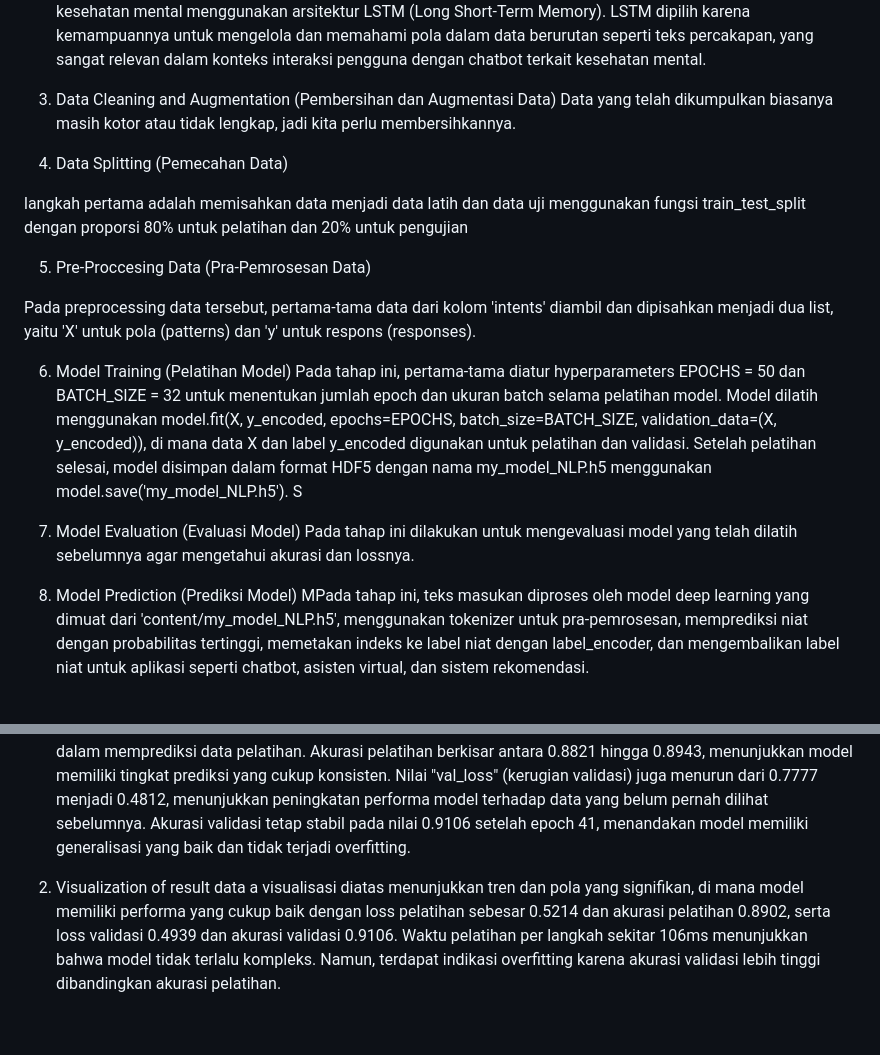
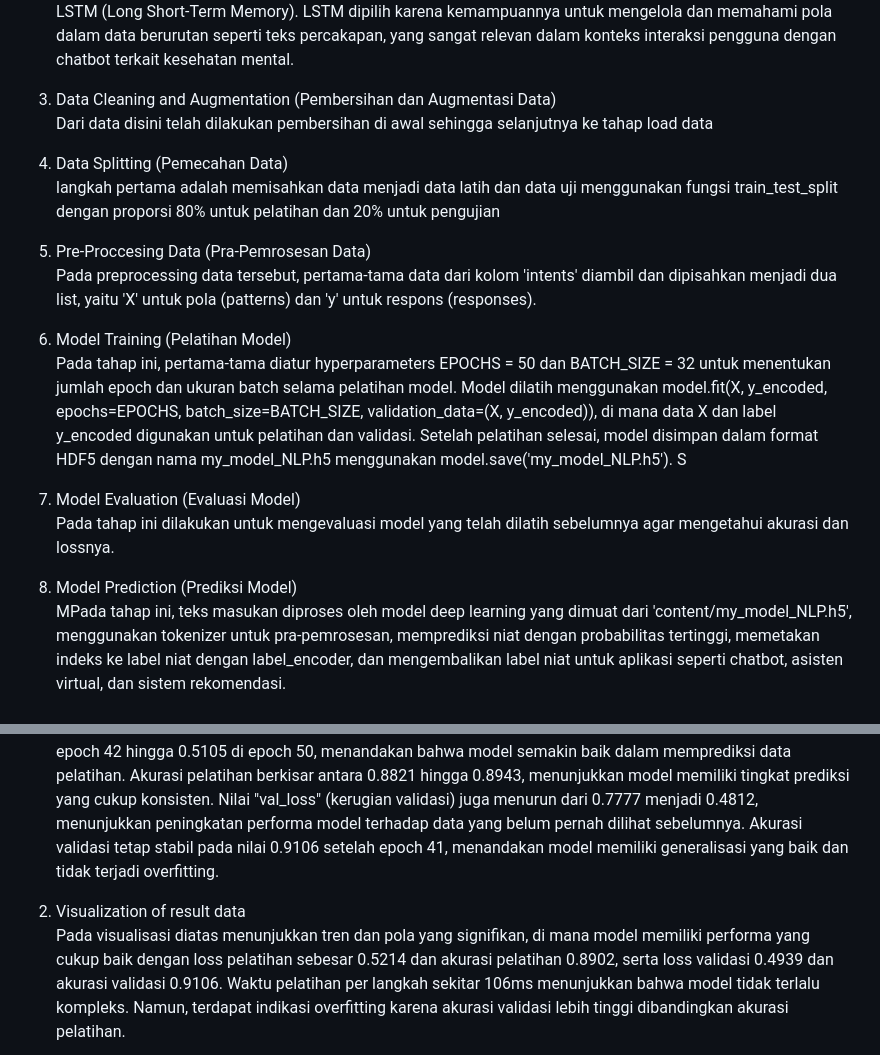
Before and after one commit to fhansyahman/Tim-25-Massive-Project-Chabot-Ai-Renung, a Markdown page: README.md, 2 parts joined by grey strips. Drawn GitHub-style; blank space fills up the shorter version.

```diff
--- a/README.md
+++ b/README.md
@@ -90,23 +89,21 @@ dalam data berurutan seperti teks percakapan, yang sangat relevan dalam
 konteks interaksi pengguna dengan chatbot terkait kesehatan mental.
 
 3. Data Cleaning and Augmentation (Pembersihan dan Augmentasi
-Data)
-Data yang telah dikumpulkan biasanya masih kotor atau tidak lengkap,
-jadi kita perlu membersihkannya.
+Data)<br />
+Dari data disini telah dilakukan pembersihan di awal sehingga selanjutnya
+ke tahap load data
 
-4. Data Splitting (Pemecahan Data)
-
+5. Data Splitting (Pemecahan Data)<br />
 langkah pertama adalah memisahkan data menjadi data
 latih dan data uji menggunakan fungsi train_test_split dengan proporsi 80% untuk
 pelatihan dan 20% untuk pengujian
 
-5. Pre-Proccesing Data (Pra-Pemrosesan Data)
-
+6. Pre-Proccesing Data (Pra-Pemrosesan Data)<br />
 Pada preprocessing data tersebut, pertama-tama data dari kolom 'intents' diambil
 dan dipisahkan menjadi dua list, yaitu 'X' untuk pola (patterns) dan 'y' untuk respons
 (responses).
 
-6. Model Training (Pelatihan Model)
+7. Model Training (Pelatihan Model)<br />
 Pada tahap ini, pertama-tama diatur hyperparameters EPOCHS = 50 dan
 BATCH_SIZE = 32 untuk menentukan jumlah epoch dan ukuran batch selama pelatihan
 model. Model dilatih menggunakan model.fit(X, y_encoded, epochs=EPOCHS,
@@ -115,11 +112,11 @@ y_encoded digunakan untuk pelatihan dan validasi. Setelah pelatihan selesai, mod
 disimpan dalam format HDF5 dengan nama my_model_NLP.h5 menggunakan
 model.save('my_model_NLP.h5'). S
 
-7. Model Evaluation (Evaluasi Model)
+8. Model Evaluation (Evaluasi Model)<br />
 Pada tahap ini dilakukan untuk mengevaluasi model yang telah dilatih
 sebelumnya agar mengetahui akurasi dan lossnya.
 
-8. Model Prediction (Prediksi Model)
+9. Model Prediction (Prediksi Model)<br />
 MPada tahap ini, teks masukan diproses oleh model deep learning yang dimuat dari 'content/my_model_NLP.h5', menggunakan tokenizer untuk pra-pemrosesan, memprediksi niat dengan probabilitas tertinggi, memetakan indeks ke label niat dengan label_encoder, dan mengembalikan label niat untuk aplikasi seperti chatbot, asisten virtual, dan sistem rekomendasi.
 
 
@@ -174,8 +171,8 @@ terhadap data yang belum pernah dilihat sebelumnya. Akurasi validasi tetap stabi
 pada nilai 0.9106 setelah epoch 41, menandakan model memiliki generalisasi yang
 baik dan tidak terjadi overfitting.
 
-2. Visualization of result data
-a visualisasi diatas menunjukkan tren dan pola yang signifikan, di mana
+2. Visualization of result data<br />
+Pada visualisasi diatas menunjukkan tren dan pola yang signifikan, di mana
 model memiliki performa yang cukup baik dengan loss pelatihan sebesar 0.5214 dan
 akurasi pelatihan 0.8902, serta loss validasi 0.4939 dan akurasi validasi 0.9106.
 Waktu pelatihan per langkah sekitar 106ms menunjukkan bahwa model tidak terlalu
```
Also changed, not shown: other parts of README.md (+14 -15 lines).
